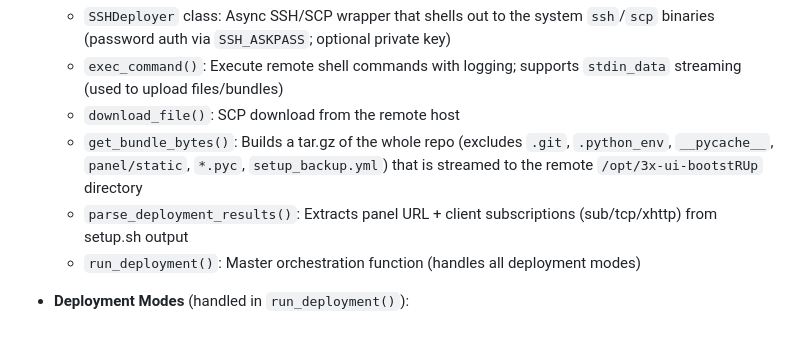
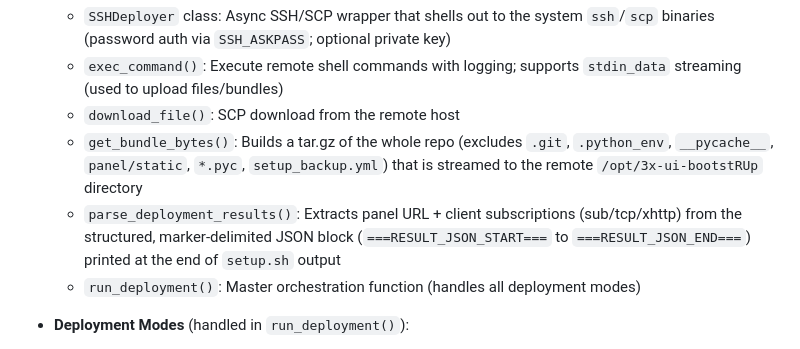
Before and after one commit to honmiv/3x-ui-bootstRUp, a Markdown page: AGENTS.md, the part around the change. Rendered like a GitHub page.

```diff
--- a/AGENTS.md
+++ b/AGENTS.md
@@ -127,7 +127,7 @@ main.py (Orchestrator)
   - `exec_command()`: Execute remote shell commands with logging; supports `stdin_data` streaming (used to upload files/bundles)
   - `download_file()`: SCP download from the remote host
   - `get_bundle_bytes()`: Builds a tar.gz of the whole repo (excludes `.git`, `.python_env`, `__pycache__`, `panel/static`, `*.pyc`, `setup_backup.yml`) that is streamed to the remote `/opt/3x-ui-bootstRUp` directory
-  - `parse_deployment_results()`: Extracts panel URL + client subscriptions (sub/tcp/xhttp) from setup.sh output
+  - `parse_deployment_results()`: Extracts panel URL + client subscriptions (sub/tcp/xhttp) from the structured, marker-delimited JSON block (`===RESULT_JSON_START===` to `===RESULT_JSON_END===`) printed at the end of `setup.sh` output
   - `run_deployment()`: Master orchestration function (handles all deployment modes)
 
 - **Deployment Modes** (handled in `run_deployment()`):
```
